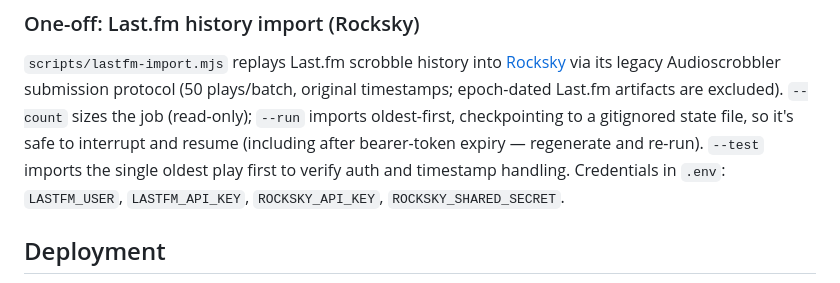
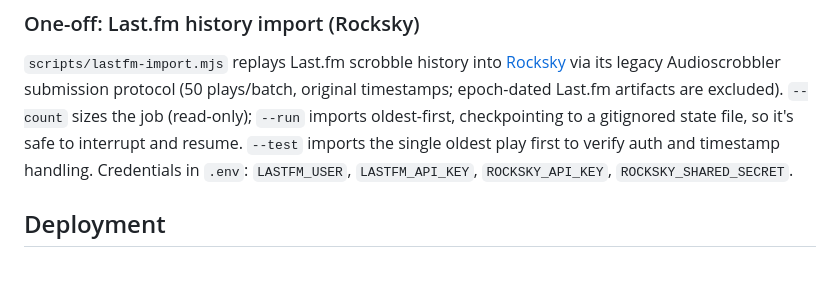
Before and after one commit to kyleslugg/kyleslugg.github.io, a Markdown page: README.md, the part around the change. Drawn GitHub-style.

Commit message:
Drop stale bearer-token mention from README

```diff
--- a/README.md
+++ b/README.md
@@ -127,7 +127,7 @@ rotate it anytime in the account's App Passwords settings.
 protocol (50 plays/batch, original timestamps; epoch-dated Last.fm
 artifacts are excluded). `--count` sizes the job (read-only); `--run` imports oldest-first,
 checkpointing to a gitignored state file, so it's safe to interrupt and
-resume (including after bearer-token expiry — regenerate and re-run).
+resume.
 `--test` imports the single oldest play first to verify auth and
 timestamp handling. Credentials in `.env`: `LASTFM_USER`,
 `LASTFM_API_KEY`, `ROCKSKY_API_KEY`, `ROCKSKY_SHARED_SECRET`.
```
